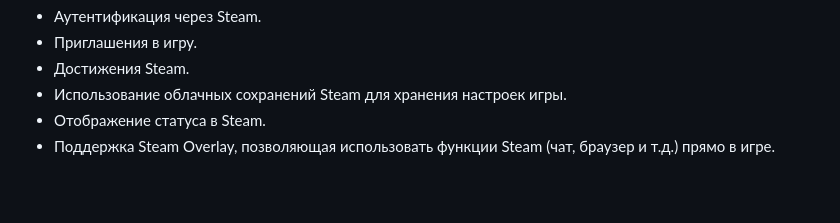
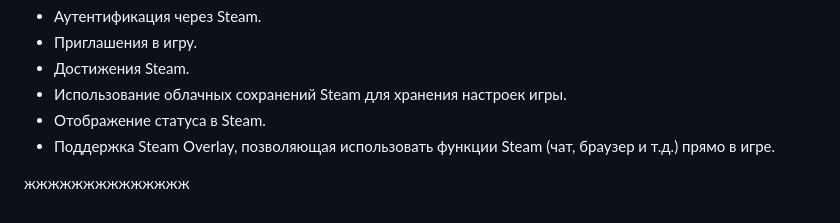
Before and after one commit to Virus1es/MyWarThunder, a Markdown page: README.md, the part around the change. Drawn GitHub-style; blank space fills up the shorter version.

```diff
--- a/README.md
+++ b/README.md
@@ -119,3 +119,5 @@ War Thunder - это многопользовательская онлайн-и
 <li>Отображение статуса в Steam.</li>
 <li>Поддержка Steam Overlay, позволяющая использовать функции Steam (чат, браузер и т.д.) прямо в игре.</li>
 </ul>
+
+жжжжжжжжжжжжжж
```
